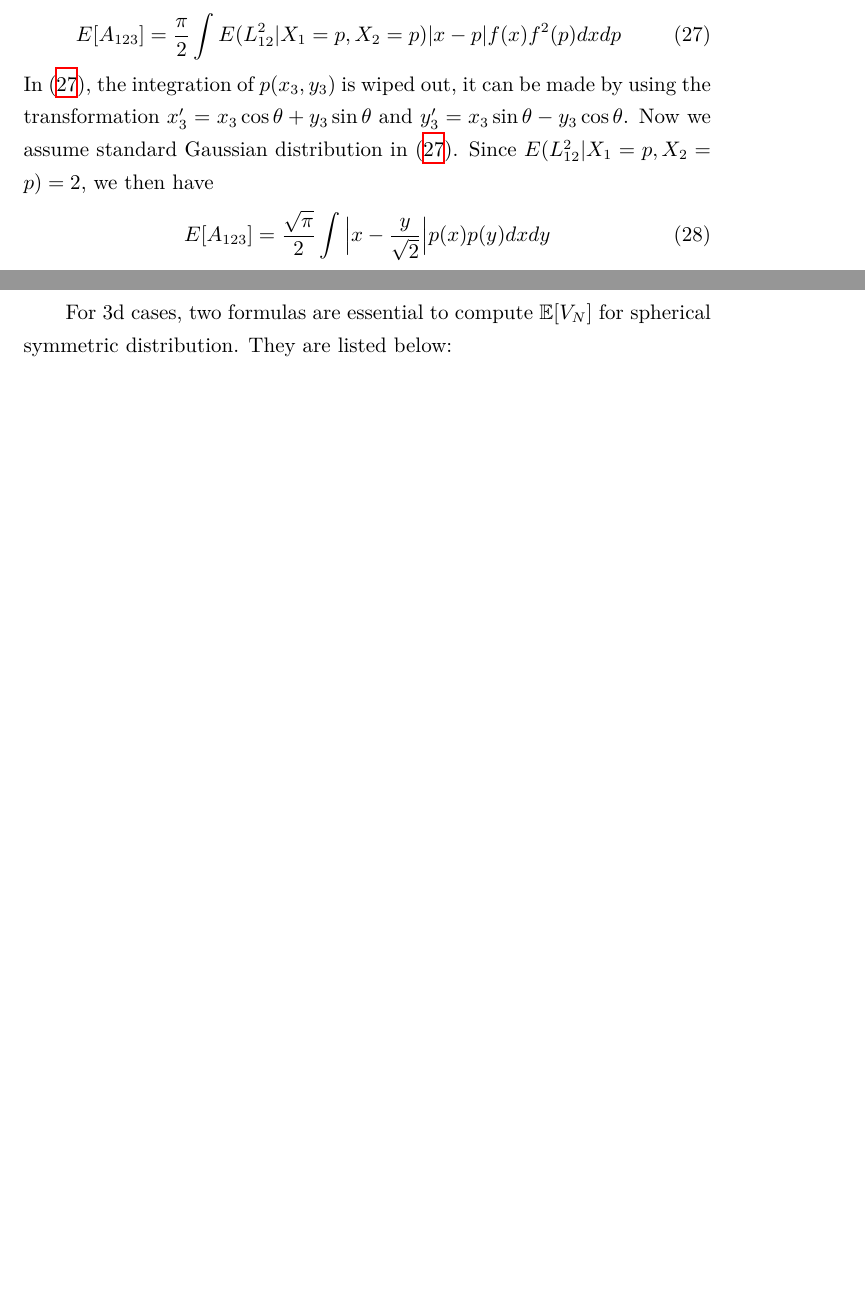
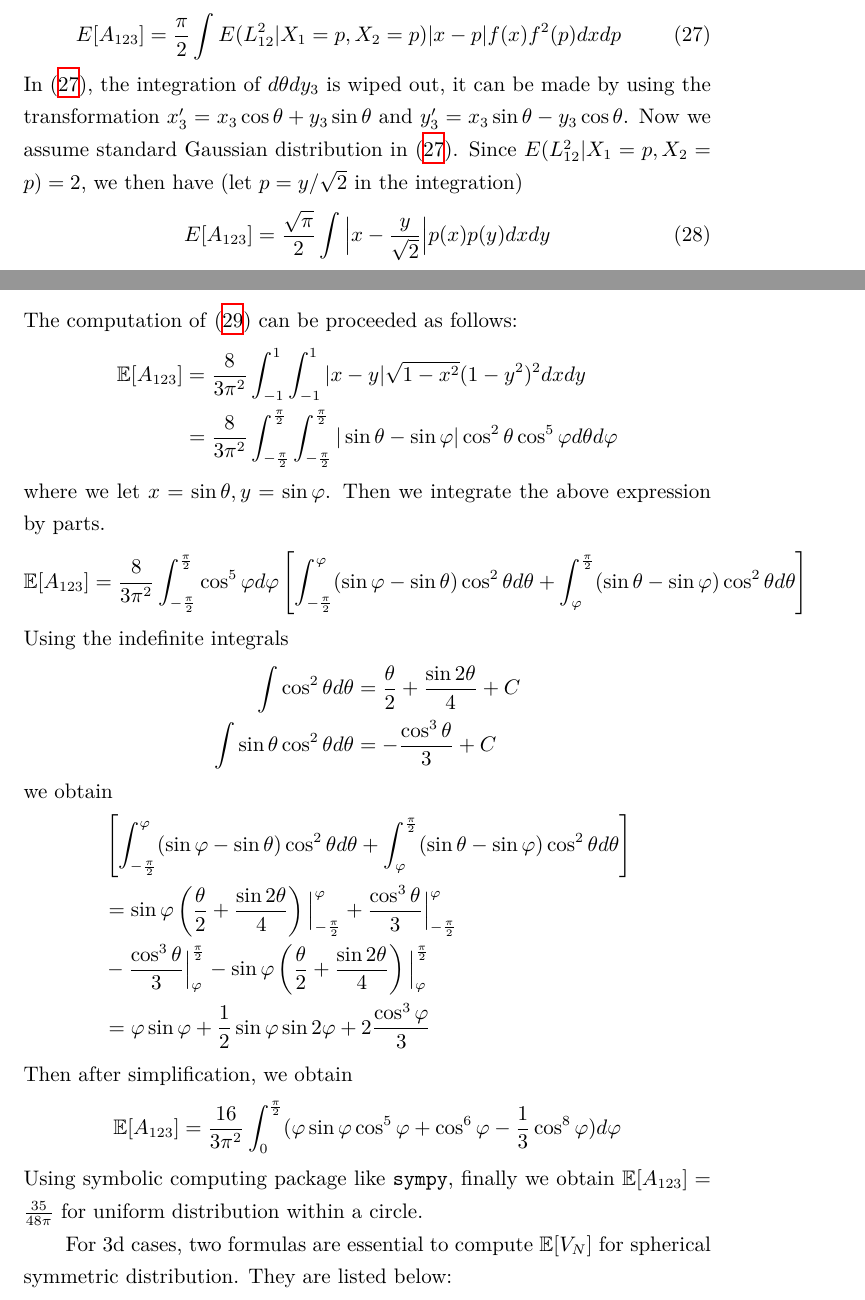
Before and after one commit to zhaofeng-shu33/research_info_related_notes, a LaTeX document (convex_hull/w1.tex): two parts of pages 12 and 13 of 17 before the commit and two parts of pages 12 and 13 of 18 after it, joined at a grey line, cut so that both start at the same text, the shorter picture padded with empty space. Compiled offline with XeLaTeX.

Commit message:
update note

```diff
--- a/convex_hull/w1.tex
+++ b/convex_hull/w1.tex
@@ -675,13 +675,13 @@ Below we prove a necessary conclusion for Gaussian distribution.
         |x-p|f(x)f^2(p)dxdp
     \end{equation}
     In \eqref{eq:EA123_third},
-    the integration of $p(x_3,y_3)$
+    the integration of $d\theta dy_3$
     is wiped out,
     it can be made by using the transformation
     $x'_3 = x_3 \cos \theta + y_3 \sin \theta$
     and $y'_3 = x_3 \sin \theta - y_3 \cos \theta$.
     Now we assume standard Gaussian distribution in \eqref{eq:EA123_third}.
-    Since $E(L^2_{12} | X_1=p, X_2=p)=2$, we then have
+    Since $E(L^2_{12} | X_1=p, X_2=p)=2$, we then have (let $p=y/\sqrt{2}$ in the integration)
     \begin{equation}\label{eq:EA123_fourth}
         E[A_{123}] =\frac{\sqrt{\pi}}{2}\int \Big\vert x-\frac{y}{\sqrt{2}} \Big\vert p(x)p(y)dxdy
     \end{equation}
@@ -722,3 +722,87 @@ Then the integral equals
+The computation of \eqref{eq:ea123}
+can be proceeded as follows:
+\begin{align*}
+    \E[A_{123}] & =
+    \frac{8}{3\pi^2}
+    \int_{-1}^{1}\int_{-1}^{1}
+    |x-y|\sqrt{1-x^2}
+    (1-y^2)^2
+    dxdy \\
+    & = \frac{8}{3\pi^2}
+    \int_{-\frac{\pi}{2}}^{\frac{\pi}{2}}
+    \int_{-\frac{\pi}{2}}^{\frac{\pi}{2}}
+    |\sin\theta - \sin\varphi|
+    \cos^2\theta \cos^5\varphi
+    d\theta d\varphi
+\end{align*}
+where we let $x=\sin \theta, y = \sin \varphi$.
+Then we integrate the above expression by parts.
+\begin{align*}
+    \E[A_{123}] & = \frac{8}{3\pi^2}
+    \int_{-\frac{\pi}{2}}^{\frac{\pi}{2}}
+    \cos^5\varphi d\varphi
+    \left[
+    \int_{-\frac{\pi}{2}}^{\varphi}
+    (\sin\varphi - \sin\theta)
+    \cos^2\theta
+    d\theta
+    + \int_{\varphi}^{\frac{\pi}{2}}
+    (\sin\theta - \sin\varphi)
+    \cos^2\theta
+    d\theta
+    \right]
+\end{align*}
+Using the indefinite integrals
+\begin{align*}
+\int \cos^2 \theta d\theta & = \frac{\theta}{2}
++ \frac{\sin 2 \theta}{4} + C\\
+\int \sin \theta \cos^2 \theta d\theta & =
+- \frac{\cos^3 \theta}{3} + C
+\end{align*}
+we obtain
+\begin{align*}
+    &\left[
+    \int_{-\frac{\pi}{2}}^{\varphi}
+    (\sin\varphi - \sin\theta)
+    \cos^2\theta
+    d\theta
+    + \int_{\varphi}^{\frac{\pi}{2}}
+    (\sin\theta - \sin\varphi)
+    \cos^2\theta
+    d\theta
+    \right]\\
+    &=
+    \sin\varphi\left(
+        \frac{\theta}{2}
+    + \frac{\sin 2 \theta}{4}
+    \right)
+    \Big\vert_{-\frac{\pi}{2}}^{\varphi}
+    + \frac{\cos^3\theta}{3}\Big\vert_{-\frac{\pi}{2}}^{\varphi}\\
+    &-\frac{\cos^3\theta}{3}\Big\vert_{\varphi}^{\frac{\pi}{2}}
+    -\sin\varphi
+    \left(
+        \frac{\theta}{2}
+    + \frac{\sin 2 \theta}{4}
+    \right)\Big\vert_{\varphi}^{\frac{\pi}{2}}\\
+    &=
+    \varphi\sin\varphi
+    + \frac{1}{2}\sin\varphi
+    \sin 2\varphi
+    + 2\frac{\cos^3 \varphi}{3}
+\end{align*}
+Then after simplification, we obtain
+\begin{align*}
+    \E[A_{123}] =
+    \frac{16}{3\pi^2}
+    \int_0^{\frac{\pi}{2}}
+    (\varphi \sin\varphi \cos^5 \varphi
+    + \cos^6 \varphi - \frac{1}{3}
+    \cos^8 \varphi
+    )d\varphi
+\end{align*}
+Using symbolic computing package like \texttt{sympy},
+finally we obtain $\E[A_{123}]=\frac{35}{48 \pi}$
+for uniform distribution within a circle.
 
 For 3d cases, two formulas are essential to compute $\E[V_N]$
 for spherical symmetric distribution.
```
Also changed, not shown: convex_hull/w1.tex (8 more changed lines), 1 other file.
